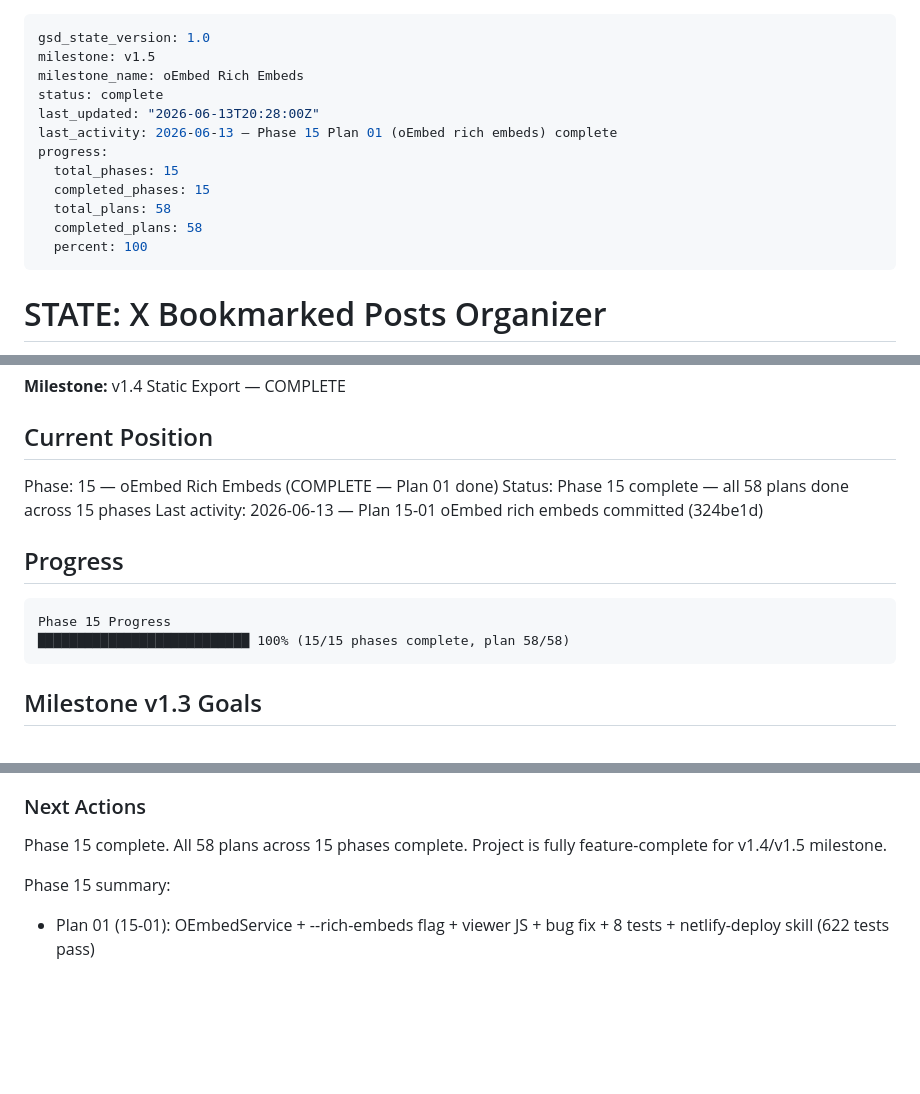
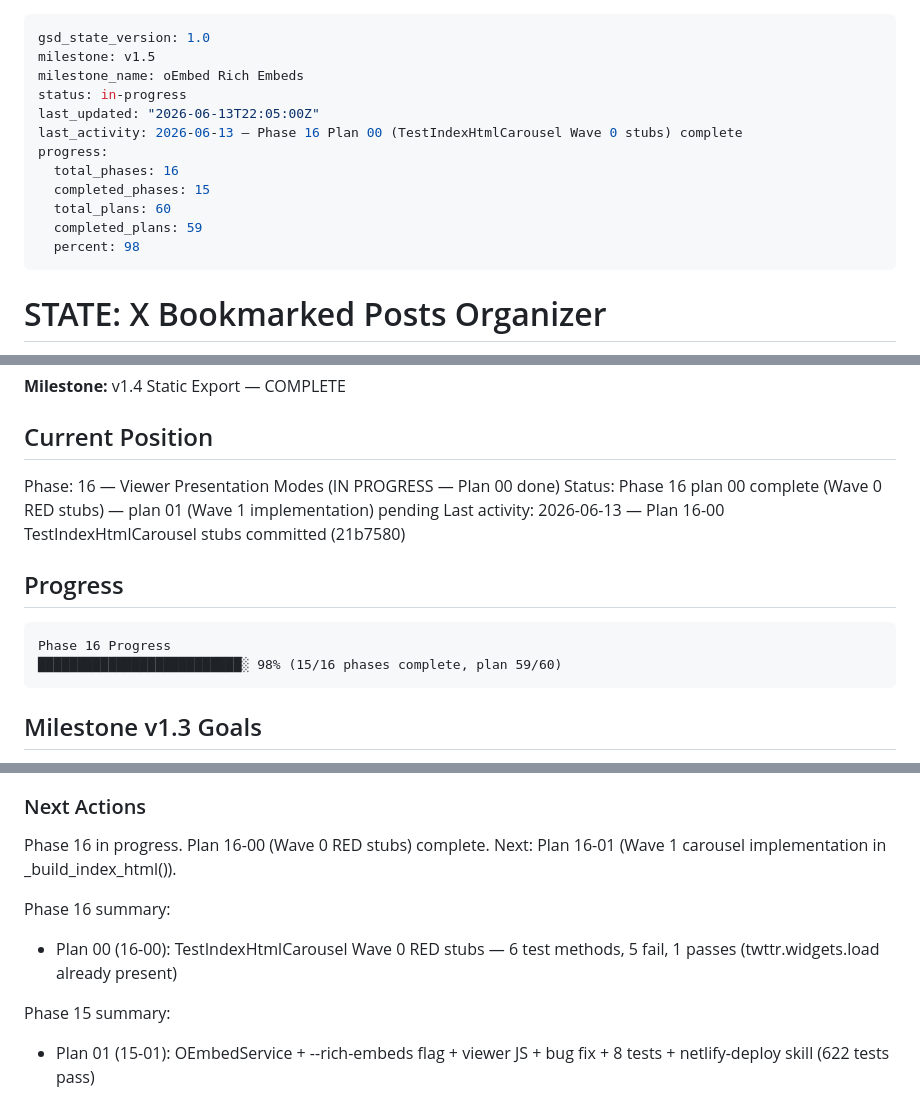
Before and after one commit to kbsimple/x-review-bookmarks, a Markdown page: .planning/STATE.md, 3 parts joined by grey strips. Drawn GitHub-style; blank space fills up the shorter version.

Commit message:
docs(16-00): complete Wave 0 plan — TestIndexHtmlCarousel stubs
- Create 16-00-SUMMARY.md with task commits, decisions, TDD gate compliance
- Update STATE.md: phase 16 in progress, plan 00 complete
- Update ROADMAP.md: plan 16-00 checked, 1/2 plans complete

````diff
--- a/.planning/STATE.md
+++ b/.planning/STATE.md
@@ -2,15 +2,15 @@
 gsd_state_version: 1.0
 milestone: v1.5
 milestone_name: oEmbed Rich Embeds
-status: complete
-last_updated: "2026-06-13T20:28:00Z"
-last_activity: 2026-06-13 — Phase 15 Plan 01 (oEmbed rich embeds) complete
+status: in-progress
+last_updated: "2026-06-13T22:05:00Z"
+last_activity: 2026-06-13 — Phase 16 Plan 00 (TestIndexHtmlCarousel Wave 0 stubs) complete
 progress:
-  total_phases: 15
+  total_phases: 16
   completed_phases: 15
-  total_plans: 58
-  completed_plans: 58
-  percent: 100
+  total_plans: 60
+  completed_plans: 59
+  percent: 98
 ---
 
 # STATE: X Bookmarked Posts Organizer
@@ -27,15 +27,15 @@ progress:
 
 ## Current Position
 
-Phase: 15 — oEmbed Rich Embeds (COMPLETE — Plan 01 done)
-Status: Phase 15 complete — all 58 plans done across 15 phases
-Last activity: 2026-06-13 — Plan 15-01 oEmbed rich embeds committed (324be1d)
+Phase: 16 — Viewer Presentation Modes (IN PROGRESS — Plan 00 done)
+Status: Phase 16 plan 00 complete (Wave 0 RED stubs) — plan 01 (Wave 1 implementation) pending
+Last activity: 2026-06-13 — Plan 16-00 TestIndexHtmlCarousel stubs committed (21b7580)
 
 ## Progress
 
 ```
-Phase 15 Progress
-███████████████████████████ 100% (15/15 phases complete, plan 58/58)
+Phase 16 Progress
+██████████████████████████░ 98% (15/16 phases complete, plan 59/60)
 ```
 
 ## Milestone v1.3 Goals
@@ -130,7 +131,10 @@ Phase 15 Progress
 
 ### Next Actions
 
-Phase 15 complete. All 58 plans across 15 phases complete. Project is fully feature-complete for v1.4/v1.5 milestone.
+Phase 16 in progress. Plan 16-00 (Wave 0 RED stubs) complete. Next: Plan 16-01 (Wave 1 carousel implementation in _build_index_html()).
+
+Phase 16 summary:
+- Plan 00 (16-00): TestIndexHtmlCarousel Wave 0 RED stubs — 6 test methods, 5 fail, 1 passes (twttr.widgets.load already present)
 
 Phase 15 summary:
 - Plan 01 (15-01): OEmbedService + --rich-embeds flag + viewer JS + bug fix + 8 tests + netlify-deploy skill (622 tests pass)
````
Also changed, not shown: other parts of .planning/STATE.md (+1 -0 lines), .planning/ROADMAP.md (+3 -2 lines), 1 other file.
